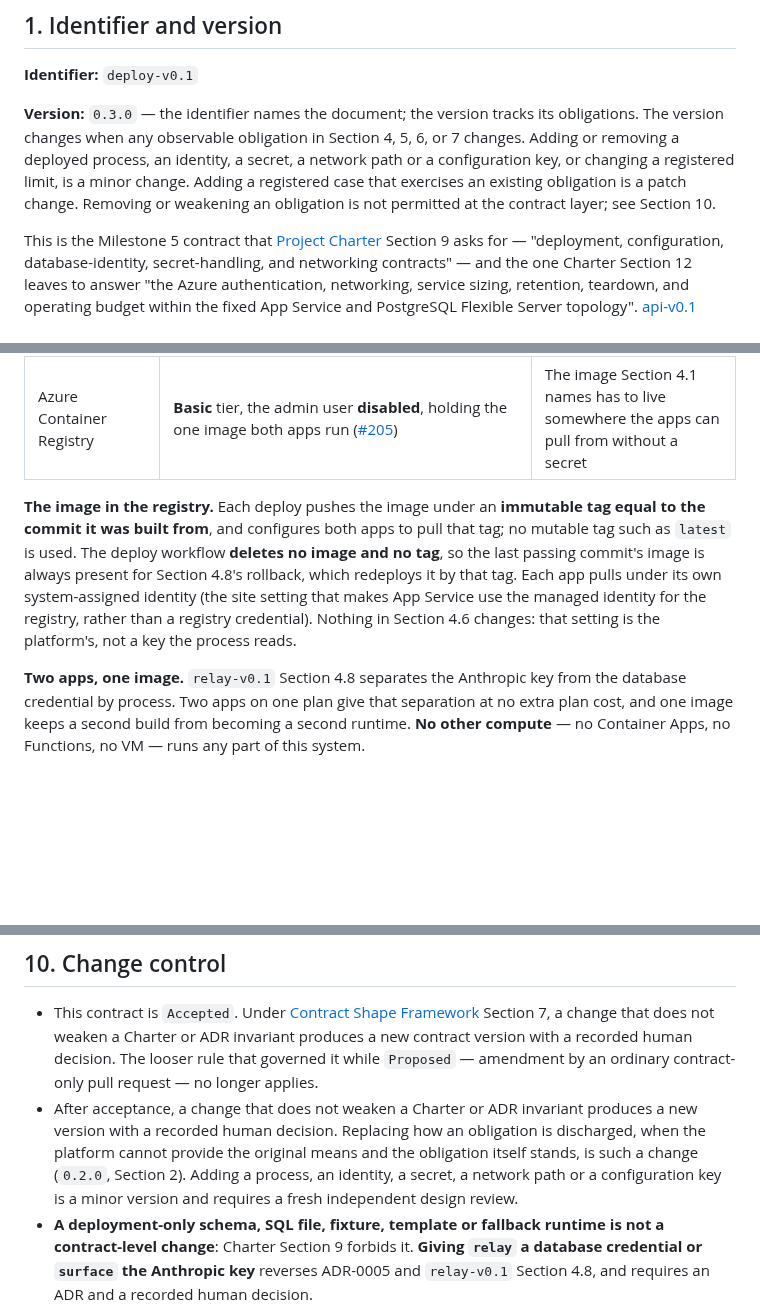
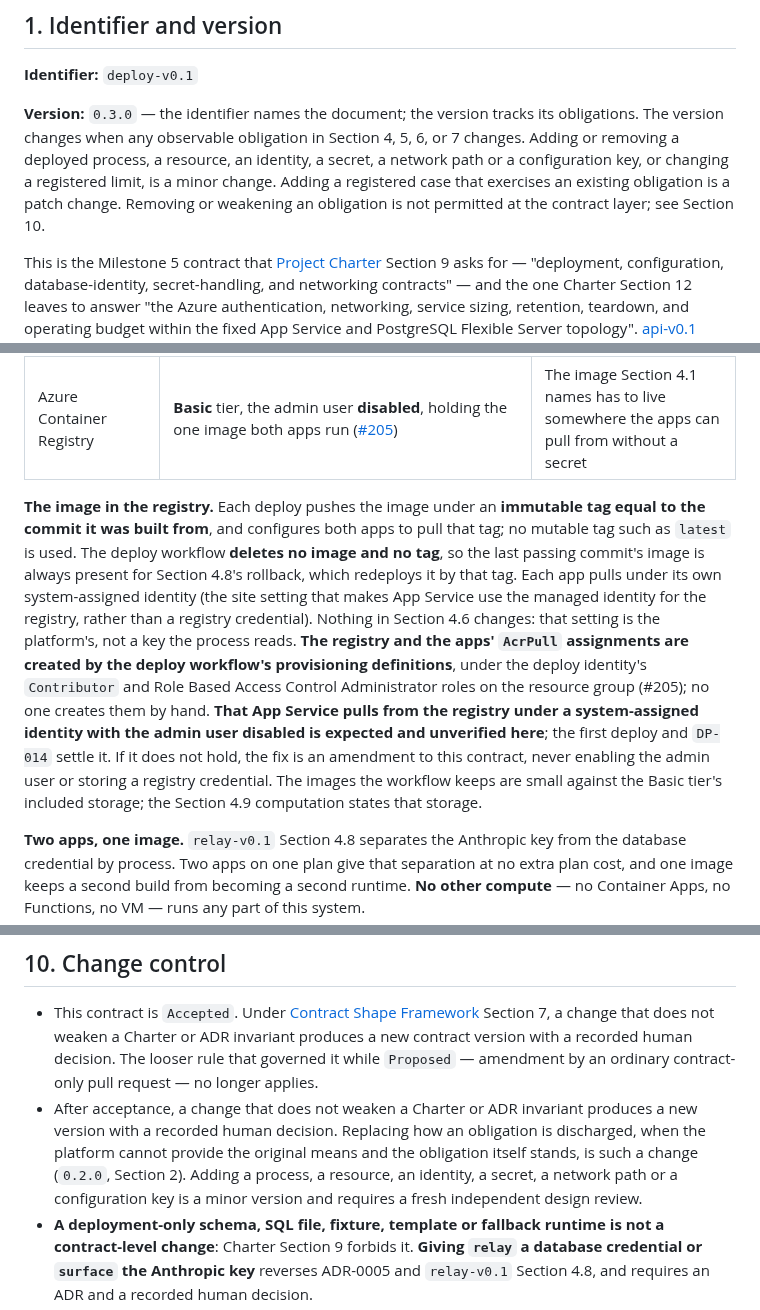
Before and after one commit to OKJ1105/evidence-first-rag, a Markdown page: docs/contracts/deploy-v0.1.md, 3 parts joined by grey strips. Rendered like a GitHub page; blank space fills up the shorter version.

Commit message:
Name who creates the registry and its pull grants; flag the managed-identity pull as unverified; list a resource as a minor change
Co-Authored-By: Claude Opus 5.5 <noreply@anthropic.com>
Claude-Session: https://claude.ai/code/session_01Vp5UCG58mMCzwLM6Ap15v5

```diff
--- a/docs/contracts/deploy-v0.1.md
+++ b/docs/contracts/deploy-v0.1.md
@@ -4,7 +4,7 @@
 
 **Identifier:** `deploy-v0.1`
 
-**Version:** `0.3.0` — the identifier names the document; the version tracks its obligations. The version changes when any observable obligation in Section 4, 5, 6, or 7 changes. Adding or removing a deployed process, an identity, a secret, a network path or a configuration key, or changing a registered limit, is a minor change. Adding a registered case that exercises an existing obligation is a patch change. Removing or weakening an obligation is not permitted at the contract layer; see Section 10.
+**Version:** `0.3.0` — the identifier names the document; the version tracks its obligations. The version changes when any observable obligation in Section 4, 5, 6, or 7 changes. Adding or removing a deployed process, a resource, an identity, a secret, a network path or a configuration key, or changing a registered limit, is a minor change. Adding a registered case that exercises an existing obligation is a patch change. Removing or weakening an obligation is not permitted at the contract layer; see Section 10.
 
 This is the Milestone 5 contract that [Project Charter](../PROJECT_CHARTER.md) Section 9 asks for — "deployment, configuration, database-identity, secret-handling, and networking contracts" — and the one Charter Section 12 leaves to answer "the Azure authentication, networking, service sizing, retention, teardown, and operating budget within the fixed App Service and PostgreSQL Flexible Server topology". [api-v0.1](api-v0.1.md) Section 9 and [mcp-v0.1](mcp-v0.1.md) Section 9 defer authentication, rate limiting, TLS, logs and metrics to it. [relay-v0.1](relay-v0.1.md) defers its hosting, CORS origin and client address to it.
 
@@ -64,7 +64,7 @@ This contract is binding on implementation from that date under [Contract Shape
 | Key Vault | the one created in #205 | Section 4.3 |
 | Azure Container Registry | **Basic** tier, the admin user **disabled**, holding the one image both apps run ([#205](https://github.com/OKJ1105/evidence-first-rag/issues/205#issuecomment-5844641601)) | The image Section 4.1 names has to live somewhere the apps can pull from without a secret |
 
-**The image in the registry.** Each deploy pushes the image under an **immutable tag equal to the commit it was built from**, and configures both apps to pull that tag; no mutable tag such as `latest` is used. The deploy workflow **deletes no image and no tag**, so the last passing commit's image is always present for Section 4.8's rollback, which redeploys it by that tag. Each app pulls under its own system-assigned identity (the site setting that makes App Service use the managed identity for the registry, rather than a registry credential). Nothing in Section 4.6 changes: that setting is the platform's, not a key the process reads.
+**The image in the registry.** Each deploy pushes the image under an **immutable tag equal to the commit it was built from**, and configures both apps to pull that tag; no mutable tag such as `latest` is used. The deploy workflow **deletes no image and no tag**, so the last passing commit's image is always present for Section 4.8's rollback, which redeploys it by that tag. Each app pulls under its own system-assigned identity (the site setting that makes App Service use the managed identity for the registry, rather than a registry credential). Nothing in Section 4.6 changes: that setting is the platform's, not a key the process reads. **The registry and the apps' `AcrPull` assignments are created by the deploy workflow's provisioning definitions**, under the deploy identity's `Contributor` and Role Based Access Control Administrator roles on the resource group (#205); no one creates them by hand. **That App Service pulls from the registry under a system-assigned identity with the admin user disabled is expected and unverified here**; the first deploy and `DP-014` settle it. If it does not hold, the fix is an amendment to this contract, never enabling the admin user or storing a registry credential. The images the workflow keeps are small against the Basic tier's included storage; the Section 4.9 computation states that storage.
 
 
 **Two apps, one image.** `relay-v0.1` Section 4.8 separates the Anthropic key from the database credential by process. Two apps on one plan give that separation at no extra plan cost, and one image keeps a second build from becoming a second runtime. **No other compute** — no Container Apps, no Functions, no VM — runs any part of this system.
@@ -228,6 +228,6 @@ Every `DP-*` case but `DP-001` and `DP-013` needs the deployed resources, and th
 ## 10. Change control
 
 - This contract is `Accepted`. Under [Contract Shape Framework](README.md) Section 7, a change that does not weaken a Charter or ADR invariant produces a new contract version with a recorded human decision. The looser rule that governed it while `Proposed` — amendment by an ordinary contract-only pull request — no longer applies.
-- After acceptance, a change that does not weaken a Charter or ADR invariant produces a new version with a recorded human decision. Replacing how an obligation is discharged, when the platform cannot provide the original means and the obligation itself stands, is such a change (`0.2.0`, Section 2). Adding a process, an identity, a secret, a network path or a configuration key is a minor version and requires a fresh independent design review.
+- After acceptance, a change that does not weaken a Charter or ADR invariant produces a new version with a recorded human decision. Replacing how an obligation is discharged, when the platform cannot provide the original means and the obligation itself stands, is such a change (`0.2.0`, Section 2). Adding a process, a resource, an identity, a secret, a network path or a configuration key is a minor version and requires a fresh independent design review.
 - **A deployment-only schema, SQL file, fixture, template or fallback runtime is not a contract-level change**: Charter Section 9 forbids it. **Giving `relay` a database credential or `surface` the Anthropic key** reverses ADR-0005 and `relay-v0.1` Section 4.8, and requires an ADR and a recorded human decision.
 - A superseded version is retained with a `Superseded by` status rather than deleted.
```
